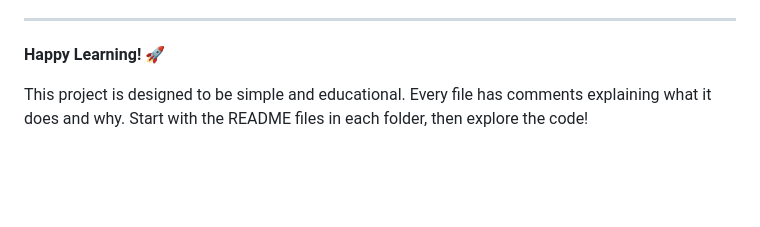
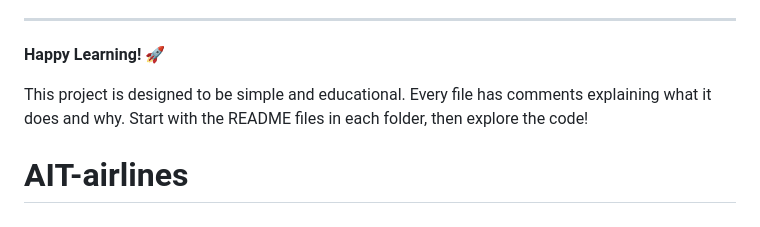
Before and after one commit to kasym-r/AIT-Fly, a Markdown page: README.md, the part around the change. Drawn GitHub-style; blank space fills up the shorter version.

Commit message:
initial commit

```diff
--- a/README.md
+++ b/README.md
@@ -185,3 +185,7 @@ If you get stuck:
 **Happy Learning!** 🚀
 
 This project is designed to be simple and educational. Every file has comments explaining what it does and why. Start with the README files in each folder, then explore the code!
+
+
+
+# AIT-airlines
```
